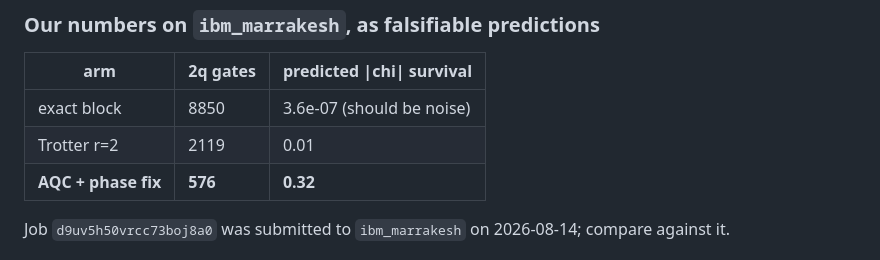
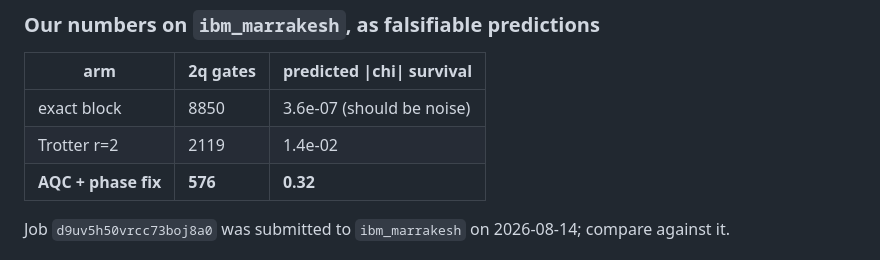
Before and after one commit to mnsh0409/Qiskit-Hackathon-2026, a Markdown page: HANDOVER.md, the part around the change. Rendered like a GitHub page.

Commit message:
HANDOVER: fix Trotter survival precision in the AQC prediction table (0.01 -> 1.4e-02)

```diff
--- a/HANDOVER.md
+++ b/HANDOVER.md
@@ -189,7 +189,7 @@ python evidence/scripts/aqc_hardware_fetch.py                       # when it fi
 | arm | 2q gates | predicted \|chi\| survival |
 |---|---|---|
 | exact block | 8850 | 3.6e-07 (should be noise) |
-| Trotter r=2 | 2119 | 0.01 |
+| Trotter r=2 | 2119 | 1.4e-02 |
 | **AQC + phase fix** | **576** | **0.32** |
 
 Job `d9uv5h50vrcc73boj8a0` was submitted to `ibm_marrakesh` on 2026-08-14; compare against it.
```
